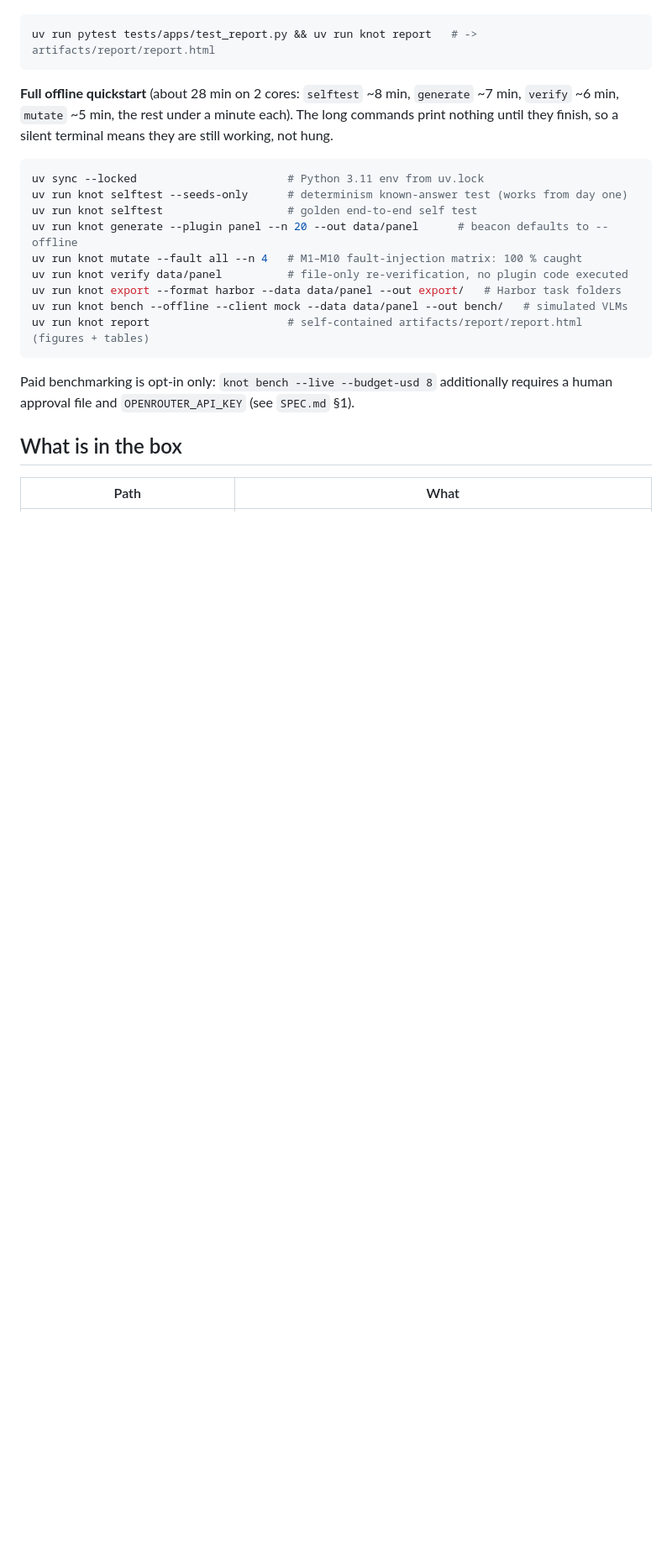
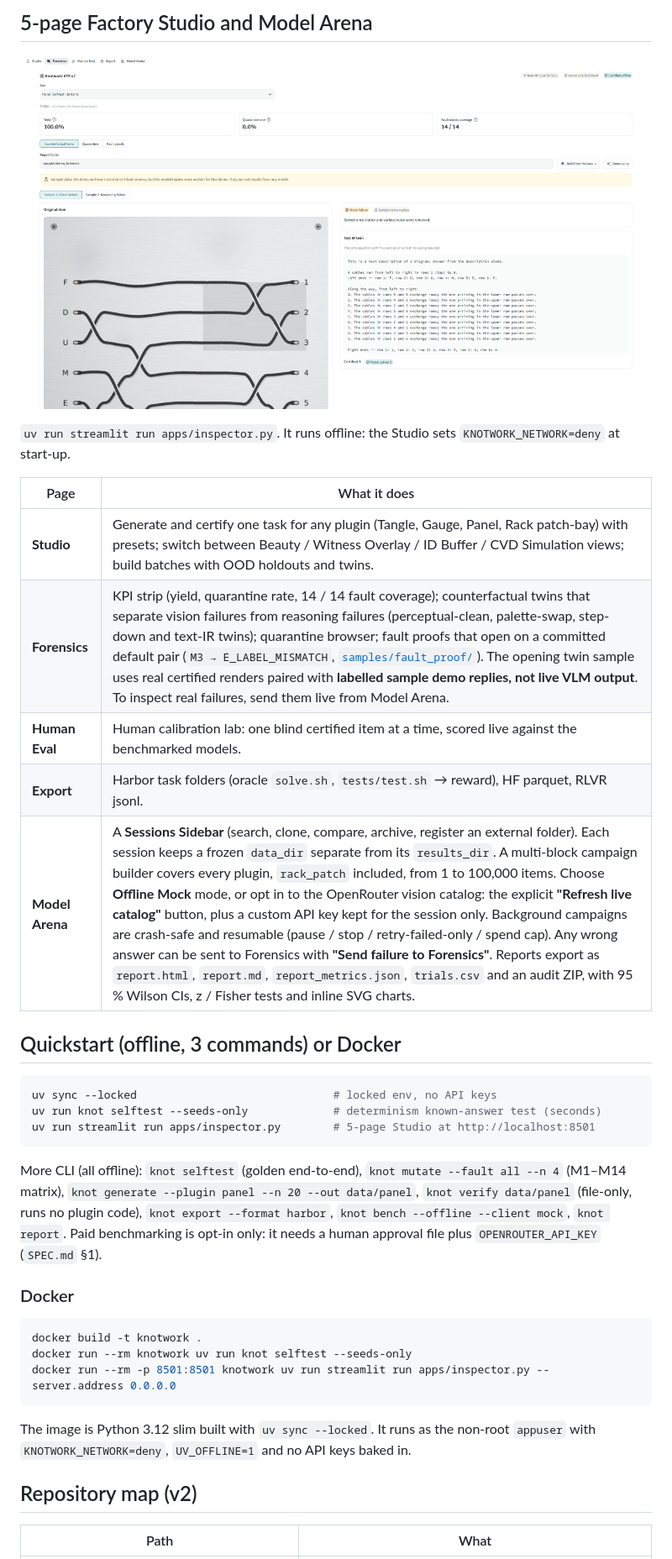
Before and after one commit to swaritbkp/vsfactory, a Markdown page: README.md, the part around one of its changes. Shown at 84% size. Drawn GitHub-style; pictures changed too: docs/assets/studio_forensics.png (added); blank space fills up the shorter version.

````diff
--- a/README.md
+++ b/README.md
@@ -27,28 +127,43 @@ locally generated `artifacts/`; all six figures are committed in [`docs/figures/
+## 5-page Factory Studio and Model Arena
+
+![Forensics: 14/14 fault coverage and the Vision-vs-Reasoning twin comparison](docs/assets/studio_forensics.png)
+
+`uv run streamlit run apps/inspector.py`. It runs offline: the Studio sets `KNOTWORK_NETWORK=deny` at
+start-up.
+
+| Page | What it does |
+|---|---|
+| **Studio** | Generate and certify one task for any plugin (Tangle, Gauge, Panel, Rack patch-bay) with presets; switch between Beauty / Witness Overlay / ID Buffer / CVD Simulation views; build batches with OOD holdouts and twins. |
+| **Forensics** | KPI strip (yield, quarantine rate, 14 / 14 fault coverage); counterfactual twins that separate vision failures from reasoning failures (perceptual-clean, palette-swap, step-down and text-IR twins); quarantine browser; fault proofs that open on a committed default pair (`M3 → E_LABEL_MISMATCH`, [`samples/fault_proof/`](samples/fault_proof/)). The opening twin sample uses real certified renders paired with **labelled sample demo replies, not live VLM output**. To inspect real failures, send them live from Model Arena. |
+| **Human Eval** | Human calibration lab: one blind certified item at a time, scored live against the benchmarked models. |
+| **Export** | Harbor task folders (oracle `solve.sh`, `tests/test.sh` → reward), HF parquet, RLVR jsonl. |
+| **Model Arena** | A **Sessions Sidebar** (search, clone, compare, archive, register an external folder). Each session keeps a frozen `data_dir` separate from its `results_dir`. A multi-block campaign builder covers every plugin, `rack_patch` included, from 1 to 100,000 items. Choose **Offline Mock** mode, or opt in to the OpenRouter vision catalog: the explicit **"Refresh live catalog"** button, plus a custom API key kept for the session only. Background campaigns are crash-safe and resumable (pause / stop / retry-failed-only / spend cap). Any wrong answer can be sent to Forensics with **"Send failure to Forensics"**. Reports export as `report.html`, `report.md`, `report_metrics.json`, `trials.csv` and an audit ZIP, with 95 % Wilson CIs, z / Fisher tests and inline SVG charts. |
+
+## Quickstart (offline, 3 commands) or Docker
 
 ```bash
-uv run pytest tests/apps/test_report.py && uv run knot report   # -> artifacts/report/report.html
+uv sync --locked                              # locked env, no API keys
+uv run knot selftest --seeds-only             # determinism known-answer test (seconds)
+uv run streamlit run apps/inspector.py        # 5-page Studio at http://localhost:8501
 ```
 
-**Full offline quickstart** (about 28 min on 2 cores: `selftest` ~8 min, `generate` ~7 min,
-`verify` ~6 min, `mutate` ~5 min, the rest under a minute each). The long commands print nothing
-until they finish, so a silent terminal means they are still working, not hung.
+More CLI (all offline): `knot selftest` (golden end-to-end), `knot mutate --fault all --n 4` (M1–M14
+matrix), `knot generate --plugin panel --n 20 --out data/panel`, `knot verify data/panel` (file-only,
+runs no plugin code), `knot export --format harbor`, `knot bench --offline --client mock`, `knot report`.
+Paid benchmarking is opt-in only: it needs a human approval file plus `OPENROUTER_API_KEY` (`SPEC.md` §1).
+
+### Docker
 
 ```bash
-uv sync --locked                       # Python 3.11 env from uv.lock
-uv run knot selftest --seeds-only      # determinism known-answer test (works from day one)
-uv run knot selftest                   # golden end-to-end self test
-uv run knot generate --plugin panel --n 20 --out data/panel      # beacon defaults to --offline
-uv run knot mutate --fault all --n 4   # M1–M10 fault-injection matrix: 100 % caught
-uv run knot verify data/panel          # file-only re-verification, no plugin code executed
-uv run knot export --format harbor --data data/panel --out export/   # Harbor task folders
-uv run knot bench --offline --client mock --data data/panel --out bench/   # simulated VLMs
-uv run knot report                     # self-contained artifacts/report/report.html (figures + tables)
+docker build -t knotwork .
+docker run --rm knotwork uv run knot selftest --seeds-only
+docker run --rm -p 8501:8501 knotwork uv run streamlit run apps/inspector.py --server.address 0.0.0.0
 ```
 
-Paid benchmarking is opt-in only: `knot bench --live --budget-usd 8` additionally requires a human
-approval file and `OPENROUTER_API_KEY` (see `SPEC.md` §1).
+The image is Python 3.12 slim built with `uv sync --locked`. It runs as the non-root `appuser` with
+`KNOTWORK_NETWORK=deny`, `UV_OFFLINE=1` and no API keys baked in.
 
-## What is in the box
+## Repository map (v2)
 
 | Path | What |
 |---|---|
````
Also changed, not shown: other parts of README.md (+148 -97 lines), docs/assets/studio_model_arena.png (added), docs/assets/studio_rack_patch.png (added).
